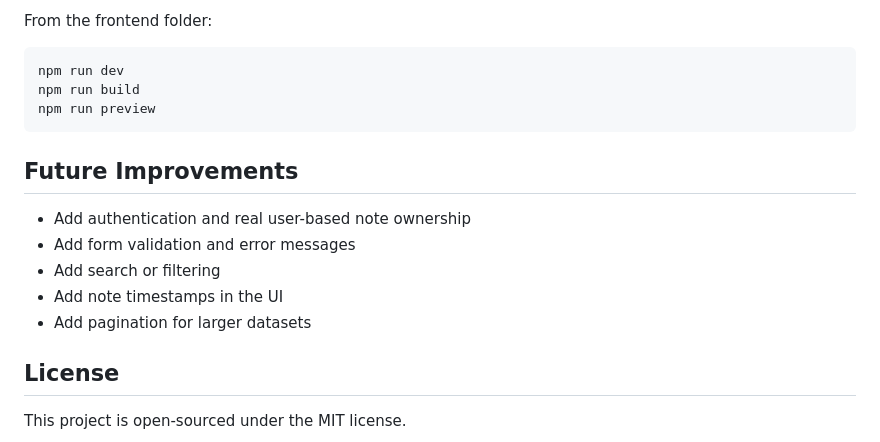
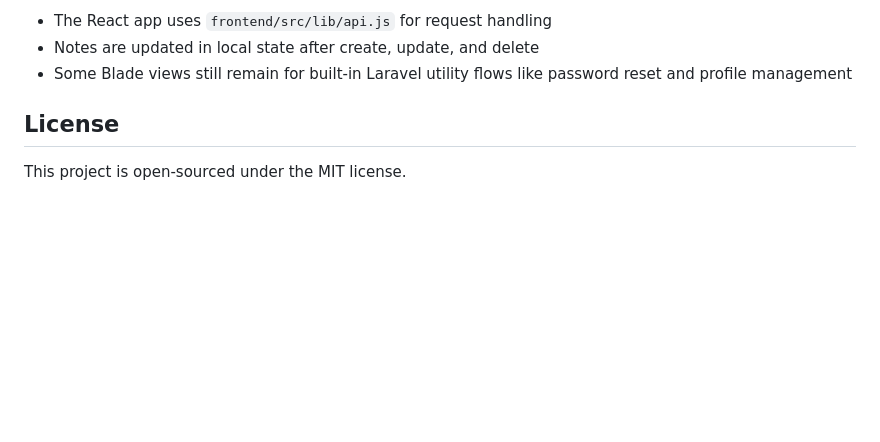
Before and after one commit to Adityamulyaf/SimpleNotes, a Markdown page: README.md, the part around one of its changes. GitHub-like rendering; blank space fills up the shorter version.

````diff
--- a/README.md
+++ b/README.md
@@ -183,18 +144,6 @@ php artisan test
-From the frontend folder:
-
-```bash
-npm run dev
-npm run build
-npm run preview
-```
-
-## Future Improvements
-
-- Add authentication and real user-based note ownership
-- Add form validation and error messages
-- Add search or filtering
-- Add note timestamps in the UI
-- Add pagination for larger datasets
+- The React app uses `frontend/src/lib/api.js` for request handling
+- Notes are updated in local state after create, update, and delete
+- Some Blade views still remain for built-in Laravel utility flows like password reset and profile management
 
 ## License
 
````
Also changed, not shown: other parts of README.md (+67 -106 lines), docs/screenshots/simplenotes.png (added), docs/screenshots/simplenotes1.png (added).
